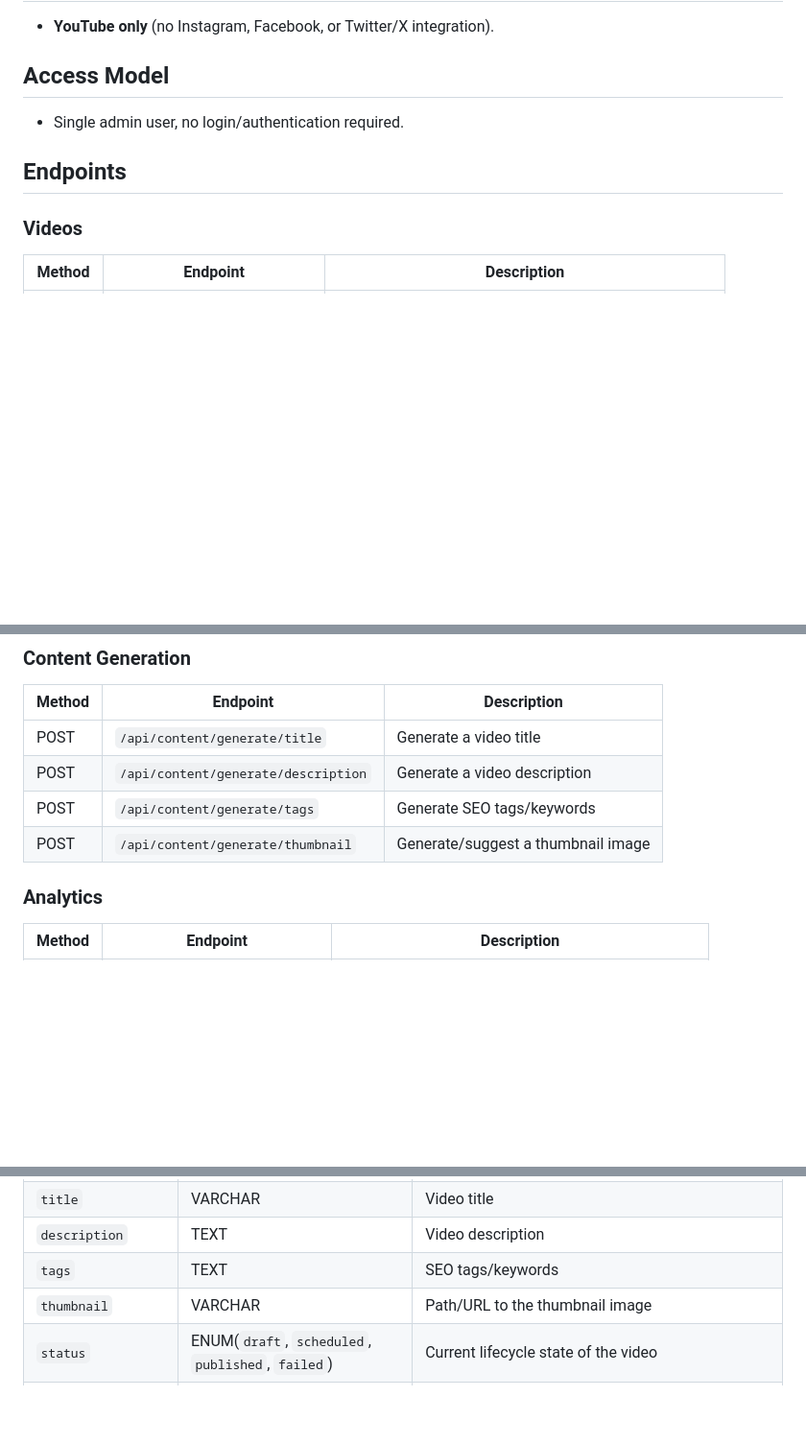
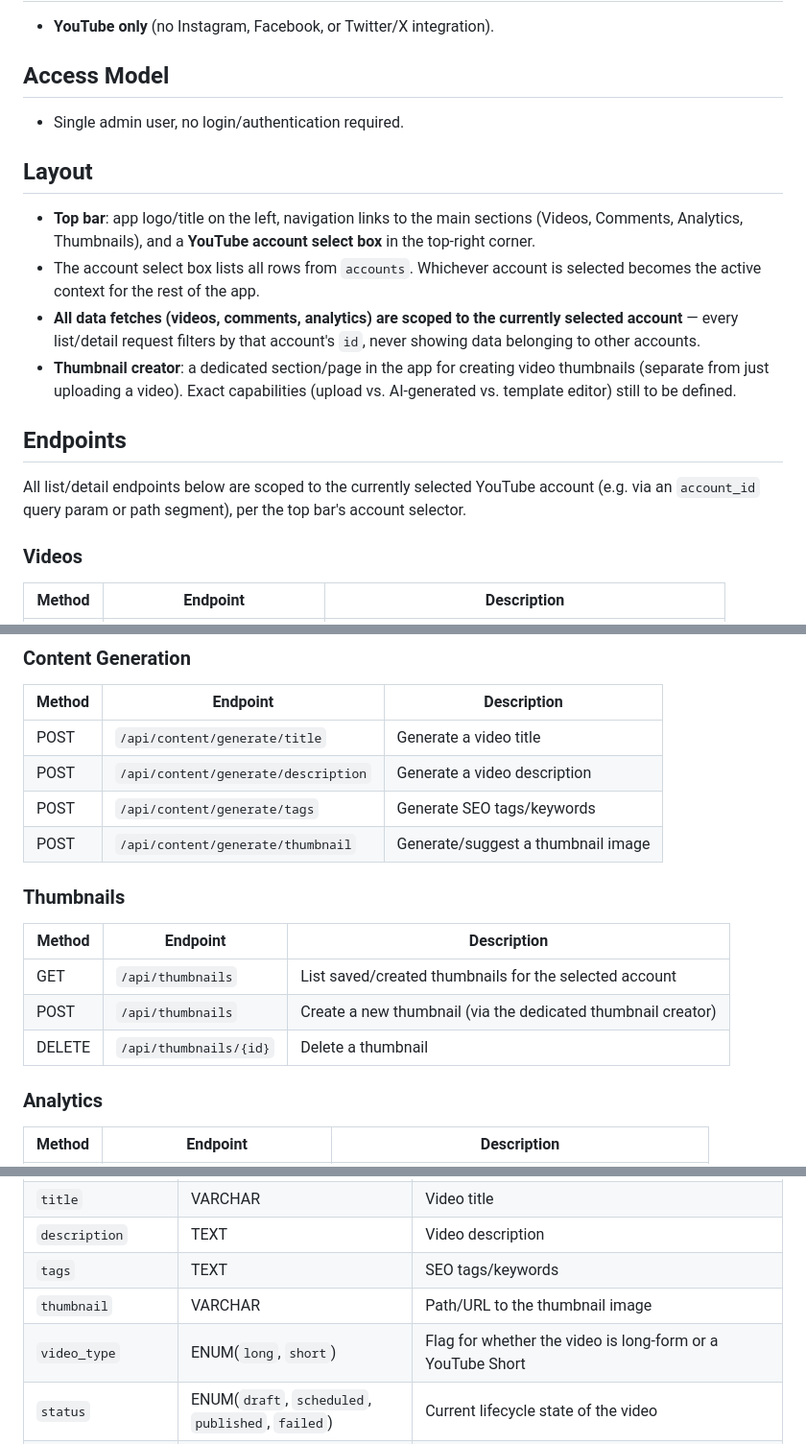
Before and after one commit to Suhadmendis/Magulsakwala-tv, a Markdown page: PROJECT_SCOPE.md, 3 parts joined by grey strips. Shown at 96% size. Rendered like a GitHub page; blank space fills up the shorter version.

Commit message:
Add video_type flag, layout, and thumbnails section to PROJECT_SCOPE.md
- video_operations: add video_type (long/short) flag column
- New Layout section: top bar with account selector; all data
  fetches scoped to the currently selected YouTube account
- New Thumbnails endpoints for the dedicated thumbnail creator area

Co-Authored-By: Claude Sonnet 5 <noreply@anthropic.com>
Claude-Session: https://claude.ai/code/session_01G2JF1tCEvS3LqXPDzv6gYY

```diff
--- a/PROJECT_SCOPE.md
+++ b/PROJECT_SCOPE.md
@@ -25,7 +25,16 @@ Magulsakwala-tv is a social media automation web application focused on YouTube
 
 - Single admin user, no login/authentication required.
 
+## Layout
+
+- **Top bar**: app logo/title on the left, navigation links to the main sections (Videos, Comments, Analytics, Thumbnails), and a **YouTube account select box** in the top-right corner.
+- The account select box lists all rows from `accounts`. Whichever account is selected becomes the active context for the rest of the app.
+- **All data fetches (videos, comments, analytics) are scoped to the currently selected account** — every list/detail request filters by that account's `id`, never showing data belonging to other accounts.
+- **Thumbnail creator**: a dedicated section/page in the app for creating video thumbnails (separate from just uploading a video). Exact capabilities (upload vs. AI-generated vs. template editor) still to be defined.
+
 ## Endpoints
+
+All list/detail endpoints below are scoped to the currently selected YouTube account (e.g. via an `account_id` query param or path segment), per the top bar's account selector.
 
 ### Videos
 
@@ -56,6 +65,14 @@ Magulsakwala-tv is a social media automation web application focused on YouTube
 | POST | `/api/content/generate/description` | Generate a video description |
 | POST | `/api/content/generate/tags` | Generate SEO tags/keywords |
 | POST | `/api/content/generate/thumbnail` | Generate/suggest a thumbnail image |
+
+### Thumbnails
+
+| Method | Endpoint | Description |
+|---|---|---|
+| GET | `/api/thumbnails` | List saved/created thumbnails for the selected account |
+| POST | `/api/thumbnails` | Create a new thumbnail (via the dedicated thumbnail creator) |
+| DELETE | `/api/thumbnails/{id}` | Delete a thumbnail |
 
 ### Analytics
 
@@ -105,6 +122,7 @@ The main, comprehensive table for videos — one row per video, tracking it thro
 | `description` | TEXT | Video description |
 | `tags` | TEXT | SEO tags/keywords |
 | `thumbnail` | VARCHAR | Path/URL to the thumbnail image |
+| `video_type` | ENUM(`long`, `short`) | Flag for whether the video is long-form or a YouTube Short |
 | `status` | ENUM(`draft`, `scheduled`, `published`, `failed`) | Current lifecycle state of the video |
 | `youtube_video_id` | VARCHAR | Video ID returned by YouTube after upload (used for comments/analytics lookups) |
 | `scheduled_at` | DATETIME | When the video is scheduled to publish |
```
